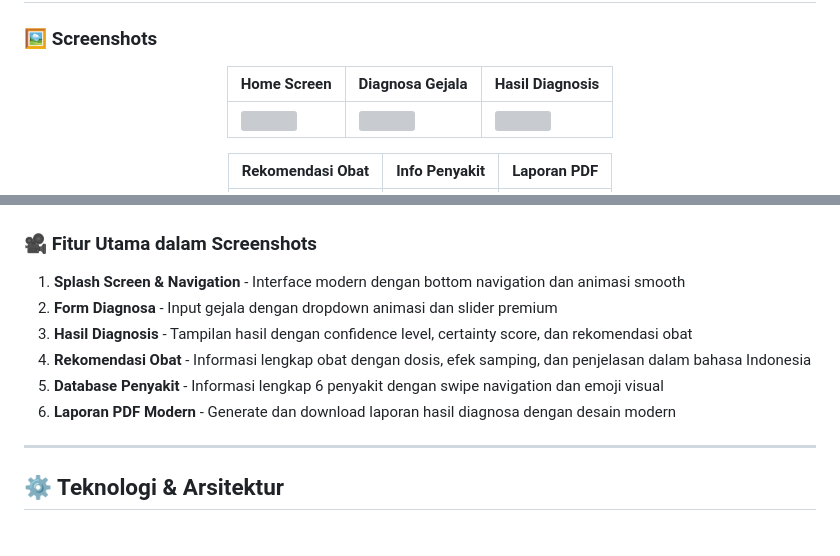
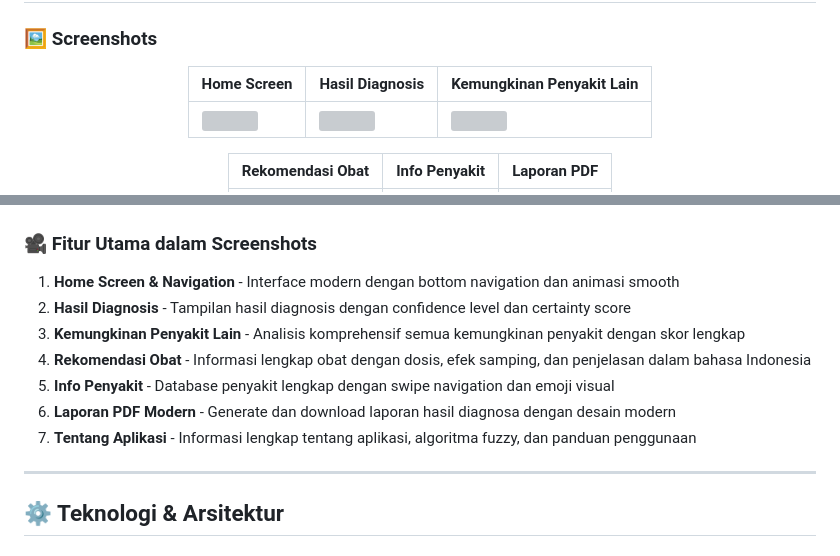
Before and after one commit to muris11/Fuzzy-Tsukamoto-Flutter, a Markdown page: README.md, 2 parts joined by grey strips. GitHub-like rendering; grey boxes are pictures that could not be loaded.

Commit message:
Update README: Use actual image filenames from assets/images folder

```diff
--- a/README.md
+++ b/README.md
@@ -25,5 +29,5 @@
 
 <div align="center">
 
-| Home Screen                                  | Diagnosa Gejala                              | Hasil Diagnosis                              |
+| Home Screen                                  | Hasil Diagnosis                              | Kemungkinan Penyakit Lain                     |
 | -------------------------------------------- | -------------------------------------------- | -------------------------------------------- |
@@ -37,12 +45,13 @@
 
 ### 🎥 Fitur Utama dalam Screenshots
 
-1. **Splash Screen & Navigation** - Interface modern dengan bottom navigation dan animasi smooth
-2. **Form Diagnosa** - Input gejala dengan dropdown animasi dan slider premium
-3. **Hasil Diagnosis** - Tampilan hasil dengan confidence level, certainty score, dan rekomendasi obat
+1. **Home Screen & Navigation** - Interface modern dengan bottom navigation dan animasi smooth
+2. **Hasil Diagnosis** - Tampilan hasil diagnosis dengan confidence level dan certainty score
+3. **Kemungkinan Penyakit Lain** - Analisis komprehensif semua kemungkinan penyakit dengan skor lengkap
 4. **Rekomendasi Obat** - Informasi lengkap obat dengan dosis, efek samping, dan penjelasan dalam bahasa Indonesia
-5. **Database Penyakit** - Informasi lengkap 6 penyakit dengan swipe navigation dan emoji visual
+5. **Info Penyakit** - Database penyakit lengkap dengan swipe navigation dan emoji visual
 6. **Laporan PDF Modern** - Generate dan download laporan hasil diagnosa dengan desain modern
+7. **Tentang Aplikasi** - Informasi lengkap tentang aplikasi, algoritma fuzzy, dan panduan penggunaan
 
 ---
 
```
Also changed, not shown: other parts of README.md (+10 -2 lines).
